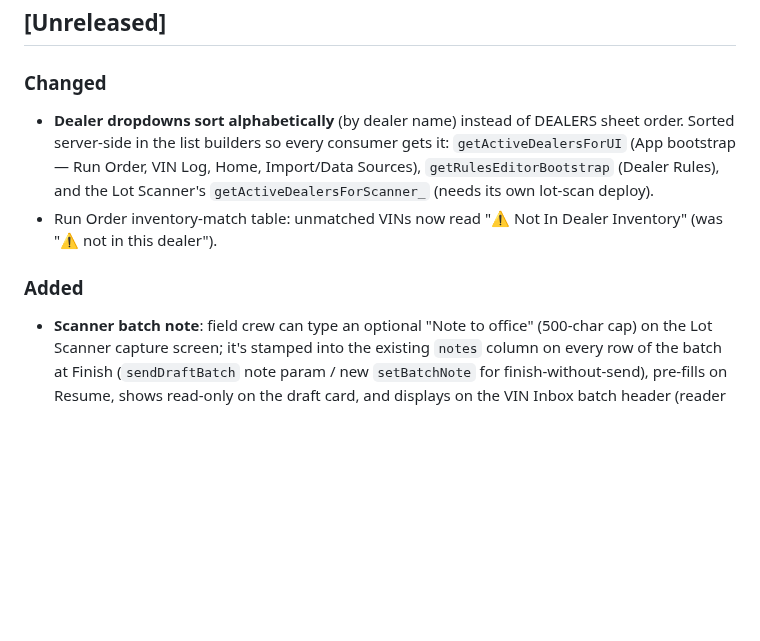
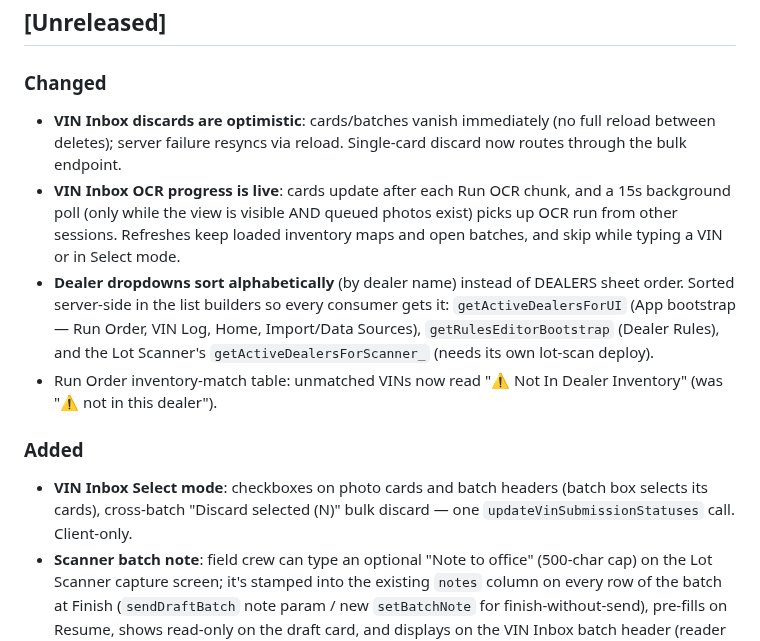
Before and after one commit to Silver-Fox-Marketing-STL/GAS-OPS-V2, a Markdown page: CHANGELOG.md, the part around the change. Drawn GitHub-style; blank space fills up the shorter version.

Commit message:
docs: changelog for VIN Inbox smoothness pass

```diff
--- a/CHANGELOG.md
+++ b/CHANGELOG.md
@@ -11,6 +11,13 @@ Commit messages follow [Conventional Commits](https://www.conventionalcommits.or
 ## [Unreleased]
 
 ### Changed
+- **VIN Inbox discards are optimistic**: cards/batches vanish immediately
+  (no full reload between deletes); server failure resyncs via reload.
+  Single-card discard now routes through the bulk endpoint.
+- **VIN Inbox OCR progress is live**: cards update after each Run OCR chunk,
+  and a 15s background poll (only while the view is visible AND queued photos
+  exist) picks up OCR run from other sessions. Refreshes keep loaded inventory
+  maps and open batches, and skip while typing a VIN or in Select mode.
 - **Dealer dropdowns sort alphabetically** (by dealer name) instead of DEALERS
   sheet order. Sorted server-side in the list builders so every consumer gets
   it: `getActiveDealersForUI` (App bootstrap — Run Order, VIN Log, Home,
@@ -20,6 +27,9 @@ Commit messages follow [Conventional Commits](https://www.conventionalcommits.or
   "⚠ Not In Dealer Inventory" (was "⚠ not in this dealer").
 
 ### Added
+- **VIN Inbox Select mode**: checkboxes on photo cards and batch headers
+  (batch box selects its cards), cross-batch "Discard selected (N)" bulk
+  discard — one `updateVinSubmissionStatuses` call. Client-only.
 - **Scanner batch note**: field crew can type an optional "Note to office"
   (500-char cap) on the Lot Scanner capture screen; it's stamped into the
   existing `notes` column on every row of the batch at Finish
```
